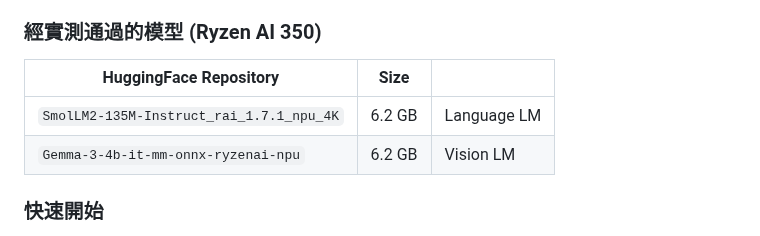
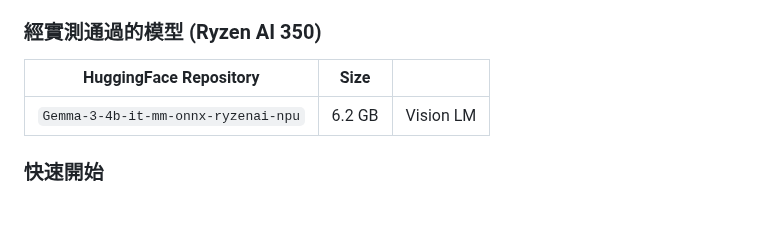
Before and after one commit to t200i/footfit, a Markdown page: README.md, the part around the change. Rendered like a GitHub page; blank space fills up the shorter version.

```diff
--- a/README.md
+++ b/README.md
@@ -49,7 +49,6 @@ AMD 官方在 HuggingFace 上釋出多個 NPU 模型 Collections，這些模型
 
 | HuggingFace Repository | Size |  |
 |------------------------|------|--------------|
-|`SmolLM2-135M-Instruct_rai_1.7.1_npu_4K` | 6.2 GB | Language LM |
 | `Gemma-3-4b-it-mm-onnx-ryzenai-npu` | 6.2 GB | Vision LM |
 
 ### 快速開始
```
